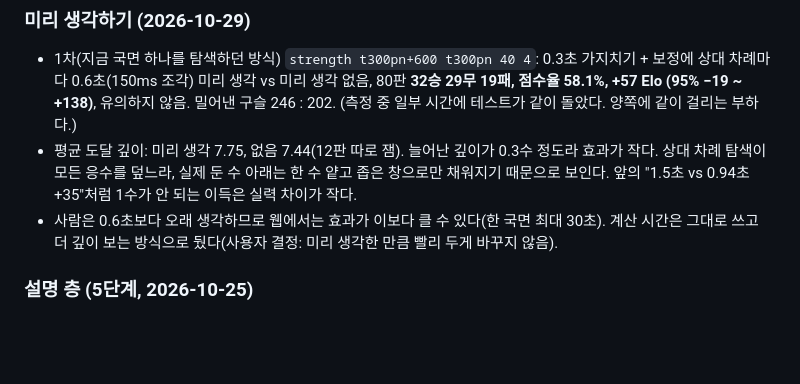
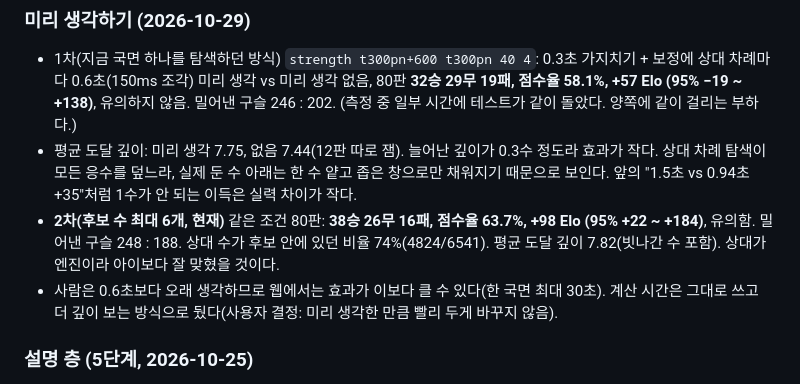
Before and after one commit to fishilyfishyfish/abalone-sisyphus, a Markdown page: CLAUDE.md, the part around the change. Drawn GitHub-style; blank space fills up the shorter version.

Commit message:
CLAUDE.md: candidate pondering +98 Elo (hits 74%) at 0.3 s + 0.6 s
Co-Authored-By: Claude Opus 5.5 <noreply@anthropic.com>
Claude-Session: https://claude.ai/code/session_011t96e7TfsHTefkz1CTeCha

```diff
--- a/CLAUDE.md
+++ b/CLAUDE.md
@@ -530,6 +530,7 @@ wasm-bindgen 버전은 `engine/Cargo.toml`에 `=0.2.129`로 고정하고, CI는
 
 - 1차(지금 국면 하나를 탐색하던 방식) `strength t300pn+600 t300pn 40 4`: 0.3초 가지치기 + 보정에 상대 차례마다 0.6초(150ms 조각) 미리 생각 vs 미리 생각 없음, 80판 **32승 29무 19패, 점수율 58.1%, +57 Elo (95% −19 ~ +138)**, 유의하지 않음. 밀어낸 구슬 246 : 202. (측정 중 일부 시간에 테스트가 같이 돌았다. 양쪽에 같이 걸리는 부하다.)
 - 평균 도달 깊이: 미리 생각 7.75, 없음 7.44(12판 따로 잼). 늘어난 깊이가 0.3수 정도라 효과가 작다. 상대 차례 탐색이 모든 응수를 덮느라, 실제 둔 수 아래는 한 수 얕고 좁은 창으로만 채워지기 때문으로 보인다. 앞의 "1.5초 vs 0.94초 +35"처럼 1수가 안 되는 이득은 실력 차이가 작다.
+- **2차(후보 수 최대 6개, 현재)** 같은 조건 80판: **38승 26무 16패, 점수율 63.7%, +98 Elo (95% +22 ~ +184)**, 유의함. 밀어낸 구슬 248 : 188. 상대 수가 후보 안에 있던 비율 74%(4824/6541). 평균 도달 깊이 7.82(빗나간 수 포함). 상대가 엔진이라 아이보다 잘 맞혔을 것이다.
 - 사람은 0.6초보다 오래 생각하므로 웹에서는 효과가 이보다 클 수 있다(한 국면 최대 30초). 계산 시간은 그대로 쓰고 더 깊이 보는 방식으로 뒀다(사용자 결정: 미리 생각한 만큼 빨리 두게 바꾸지 않음).
 
 ### 설명 층 (5단계, 2026-10-25)
```
